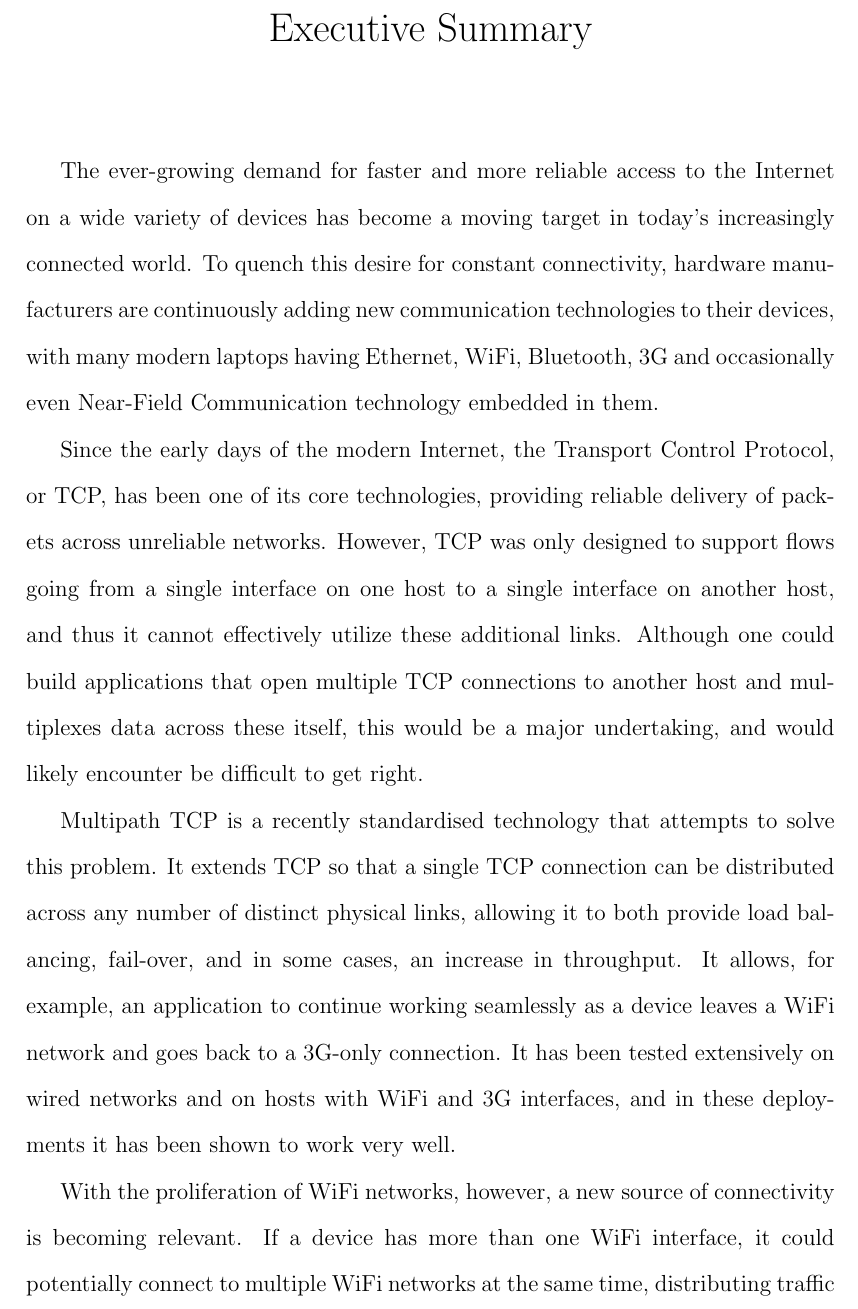
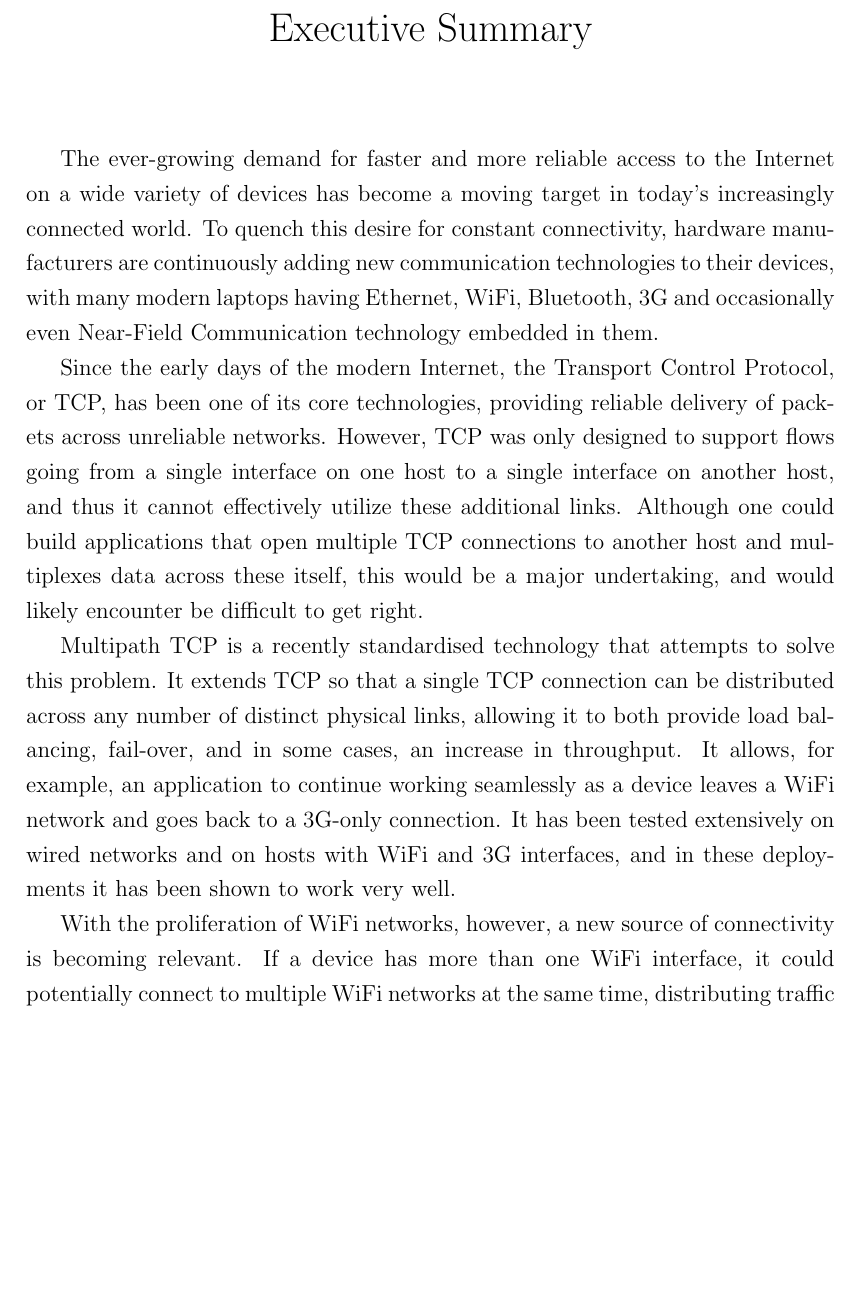
Before and after one commit to jamesbarlow/mptcp, a LaTeX document (report/executive-summary.tex): part of page 1 of 2, cut so that both start at the same text, the shorter picture padded with empty space. Compiled offline with pdfLaTeX.

Commit message:
Make executive summary use 1.5 linespacing

```diff
--- a/report/executive-summary.tex
+++ b/report/executive-summary.tex
@@ -7,7 +7,7 @@
 \date{\vspace{-5ex}}
 \begin{document}
 \maketitle
-\doublespacing
+\onehalfspacing
 The ever-growing demand for faster and more reliable access to the Internet on a
 wide variety of devices has become a moving target in today's increasingly
 connected world. To quench this desire for constant connectivity, hardware
```
